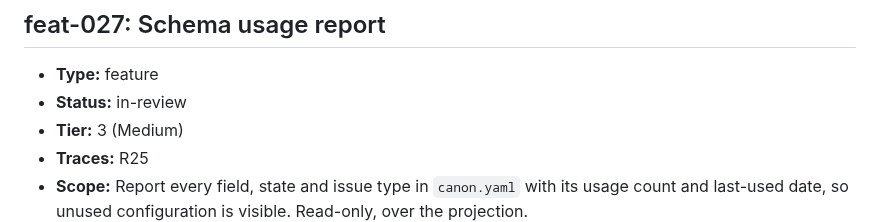
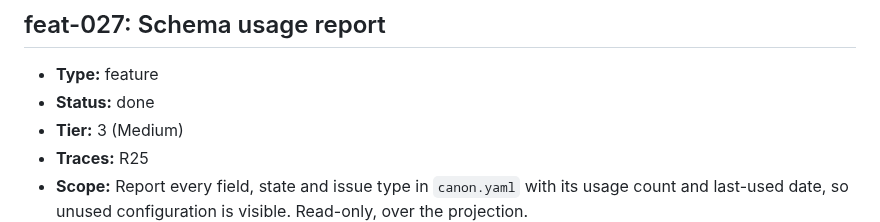
Before and after one commit to ofenton/canon, a Markdown page: specs/increment-plan.md, the part around the change. GitHub-like rendering.

Commit message:
feat-027: mark done at Gate 2
Increment: feat-027

```diff
--- a/specs/increment-plan.md
+++ b/specs/increment-plan.md
@@ -648,7 +648,7 @@ mark this done — that is the whole loop, run once, on the workflow itself._
 ## feat-027: Schema usage report
 
 - **Type:** feature
-- **Status:** in-review
+- **Status:** done
 - **Tier:** 3 (Medium)
 - **Traces:** R25
 - **Scope:** Report every field, state and issue type in `canon.yaml` with its usage count and last-used date, so unused configuration is visible. Read-only, over the projection.
```
